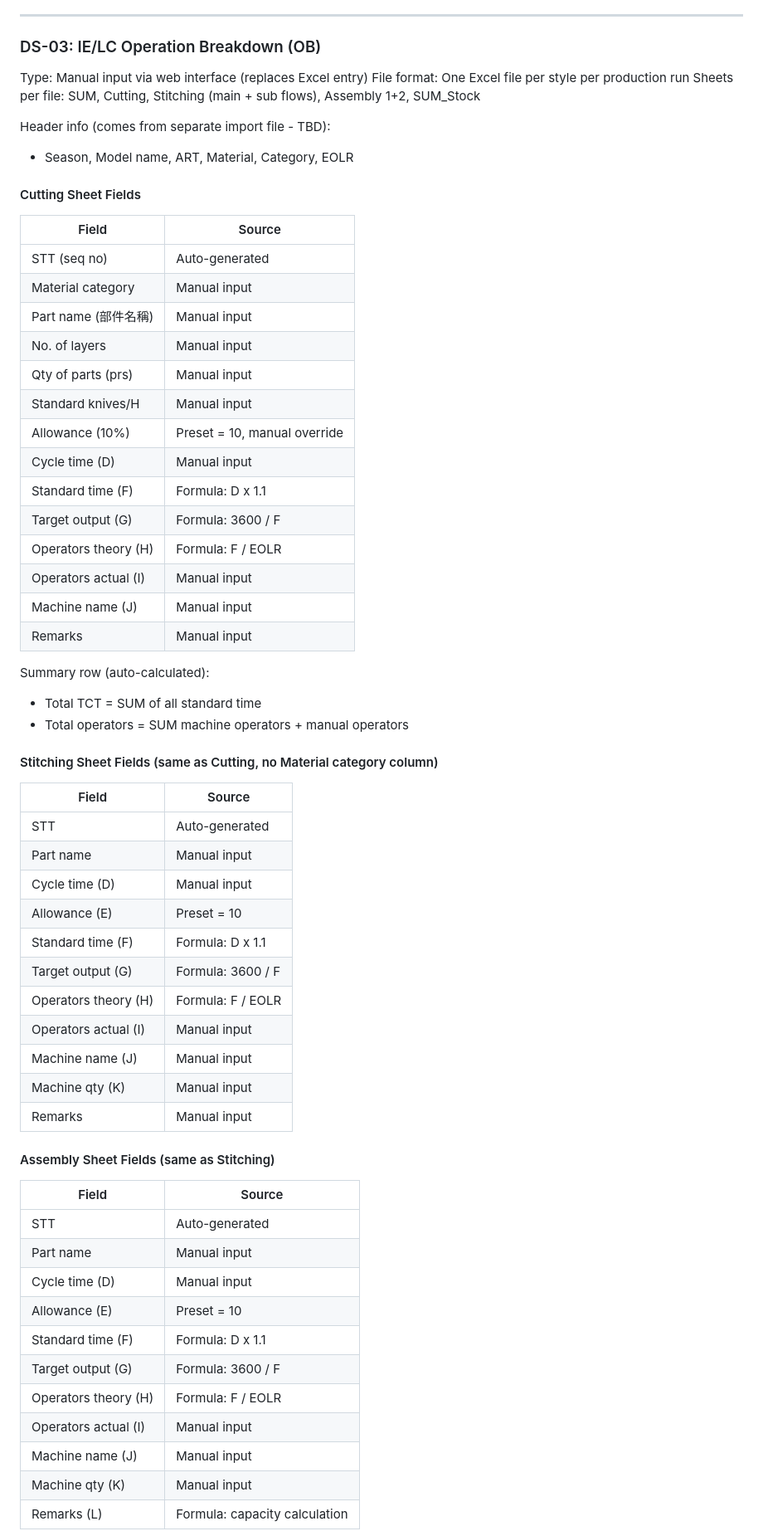
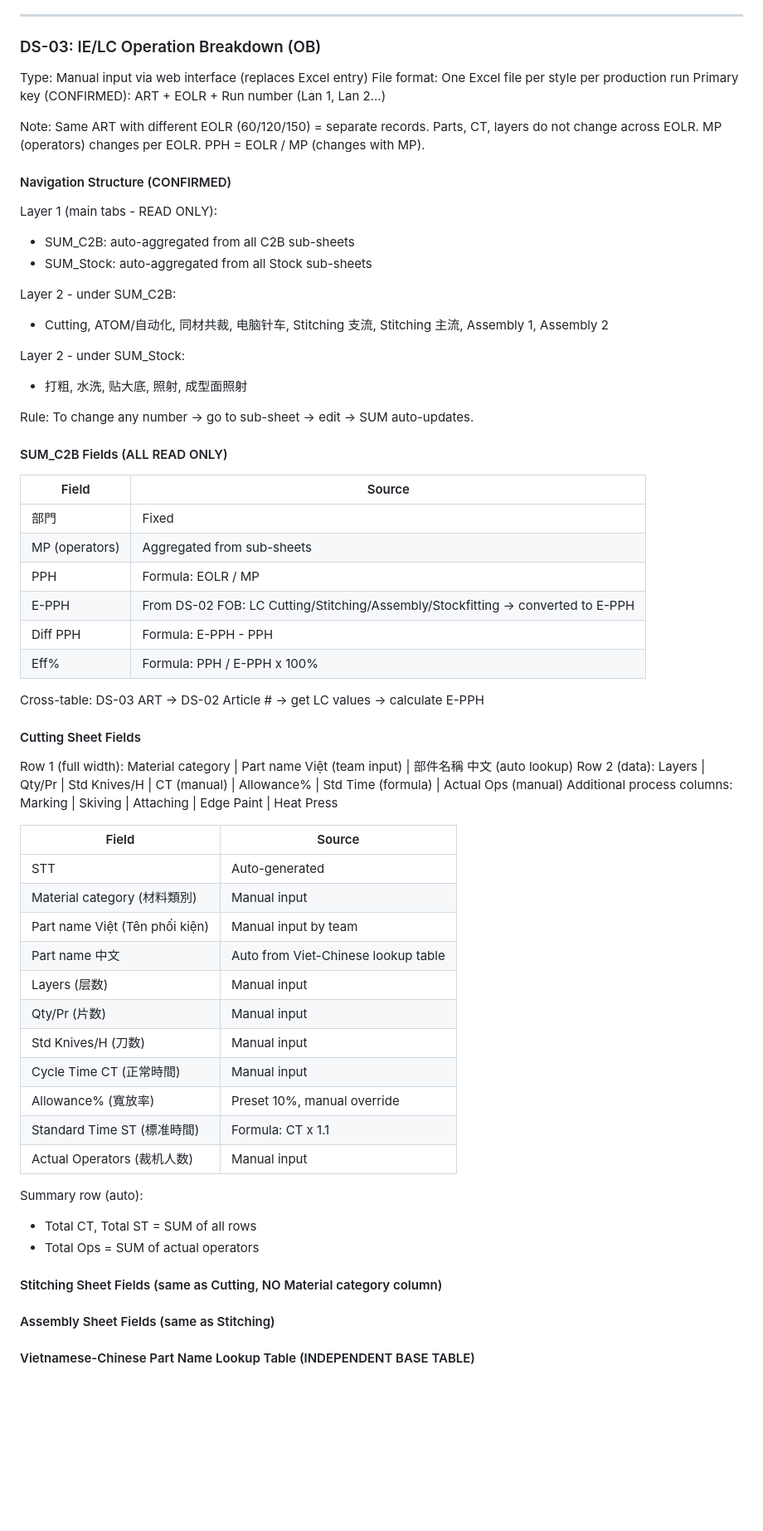
Before and after one commit to nethinetkimo01-afk/smartpn-atlas-core, a Markdown page: 00_HANDOFF/24_DATA_SYSTEM.md, the part around one of its changes. Shown at 83% size. GitHub-like rendering; blank space fills up the shorter version.

Commit message:
Update Data System documentation to version 1.4

```diff
--- a/00_HANDOFF/24_DATA_SYSTEM.md
+++ b/00_HANDOFF/24_DATA_SYSTEM.md
@@ -85,63 +85,65 @@ Pending: Analysis requirements, import frequency
 
 Type: Manual input via web interface (replaces Excel entry)
 File format: One Excel file per style per production run
-Sheets per file: SUM, Cutting, Stitching (main + sub flows), Assembly 1+2, SUM_Stock
+Primary key (CONFIRMED): ART + EOLR + Run number (Lan 1, Lan 2...)
 
-Header info (comes from separate import file - TBD):
-- Season, Model name, ART, Material, Category, EOLR
+Note: Same ART with different EOLR (60/120/150) = separate records.
+Parts, CT, layers do not change across EOLR.
+MP (operators) changes per EOLR. PPH = EOLR / MP (changes with MP).
+
+#### Navigation Structure (CONFIRMED)
+
+Layer 1 (main tabs - READ ONLY):
+- SUM_C2B: auto-aggregated from all C2B sub-sheets
+- SUM_Stock: auto-aggregated from all Stock sub-sheets
+
+Layer 2 - under SUM_C2B:
+- Cutting, ATOM/自动化, 同材共裁, 电脑针车, Stitching 支流, Stitching 主流, Assembly 1, Assembly 2
+
+Layer 2 - under SUM_Stock:
+- 打粗, 水洗, 贴大底, 照射, 成型面照射
+
+Rule: To change any number -> go to sub-sheet -> edit -> SUM auto-updates.
+
+#### SUM_C2B Fields (ALL READ ONLY)
+
+| Field | Source |
+|-------|--------|
+| 部門 | Fixed |
+| MP (operators) | Aggregated from sub-sheets |
+| PPH | Formula: EOLR / MP |
+| E-PPH | From DS-02 FOB: LC Cutting/Stitching/Assembly/Stockfitting -> converted to E-PPH |
+| Diff PPH | Formula: E-PPH - PPH |
+| Eff% | Formula: PPH / E-PPH x 100% |
+
+Cross-table: DS-03 ART -> DS-02 Article # -> get LC values -> calculate E-PPH
 
 #### Cutting Sheet Fields
 
-| Field | Source |
-|-------|--------|
-| STT (seq no) | Auto-generated |
-| Material category | Manual input |
-| Part name (部件名稱) | Manual input |
-| No. of layers | Manual input |
-| Qty of parts (prs) | Manual input |
-| Standard knives/H | Manual input |
-| Allowance (10%) | Preset = 10, manual override |
-| Cycle time (D) | Manual input |
-| Standard time (F) | Formula: D x 1.1 |
-| Target output (G) | Formula: 3600 / F |
-| Operators theory (H) | Formula: F / EOLR |
-| Operators actual (I) | Manual input |
-| Machine name (J) | Manual input |
-| Remarks | Manual input |
-
-Summary row (auto-calculated):
-- Total TCT = SUM of all standard time
-- Total operators = SUM machine operators + manual operators
-
-#### Stitching Sheet Fields (same as Cutting, no Material category column)
+Row 1 (full width): Material category | Part name Việt (team input) | 部件名稱 中文 (auto lookup)
+Row 2 (data): Layers | Qty/Pr | Std Knives/H | CT (manual) | Allowance% | Std Time (formula) | Actual Ops (manual)
+Additional process columns: Marking | Skiving | Attaching | Edge Paint | Heat Press
 
 | Field | Source |
 |-------|--------|
 | STT | Auto-generated |
-| Part name | Manual input |
-| Cycle time (D) | Manual input |
-| Allowance (E) | Preset = 10 |
-| Standard time (F) | Formula: D x 1.1 |
-| Target output (G) | Formula: 3600 / F |
-| Operators theory (H) | Formula: F / EOLR |
-| Operators actual (I) | Manual input |
-| Machine name (J) | Manual input |
-| Machine qty (K) | Manual input |
-| Remarks | Manual input |
+| Material category (材料類別) | Manual input |
+| Part name Việt (Tên phối kiện) | Manual input by team |
+| Part name 中文 | Auto from Viet-Chinese lookup table |
+| Layers (层数) | Manual input |
+| Qty/Pr (片数) | Manual input |
+| Std Knives/H (刀数) | Manual input |
+| Cycle Time CT (正常時間) | Manual input |
+| Allowance% (寬放率) | Preset 10%, manual override |
+| Standard Time ST (標准時間) | Formula: CT x 1.1 |
+| Actual Operators (裁机人数) | Manual input |
 
+Summary row (auto):
+- Total CT, Total ST = SUM of all rows
+- Total Ops = SUM of actual operators
+
+#### Stitching Sheet Fields (same as Cutting, NO Material category column)
 #### Assembly Sheet Fields (same as Stitching)
 
-| Field | Source |
-|-------|--------|
-| STT | Auto-generated |
-| Part name | Manual input |
-| Cycle time (D) | Manual input |
-| Allowance (E) | Preset = 10 |
-| Standard time (F) | Formula: D x 1.1 |
-| Target output (G) | Formula: 3600 / F |
-| Operators theory (H) | Formula: F / EOLR |
-| Operators actual (I) | Manual input |
-| Machine name (J) | Manual input |
-| Machine qty (K) | Manual input |
-| Remarks (L) | Formula: capacity calculation |
+#### Vietnamese-Chinese Part Name Lookup Table (INDEPENDENT BASE TABLE)
 
```
Also changed, not shown: other parts of 00_HANDOFF/24_DATA_SYSTEM.md (+17 -33 lines).
